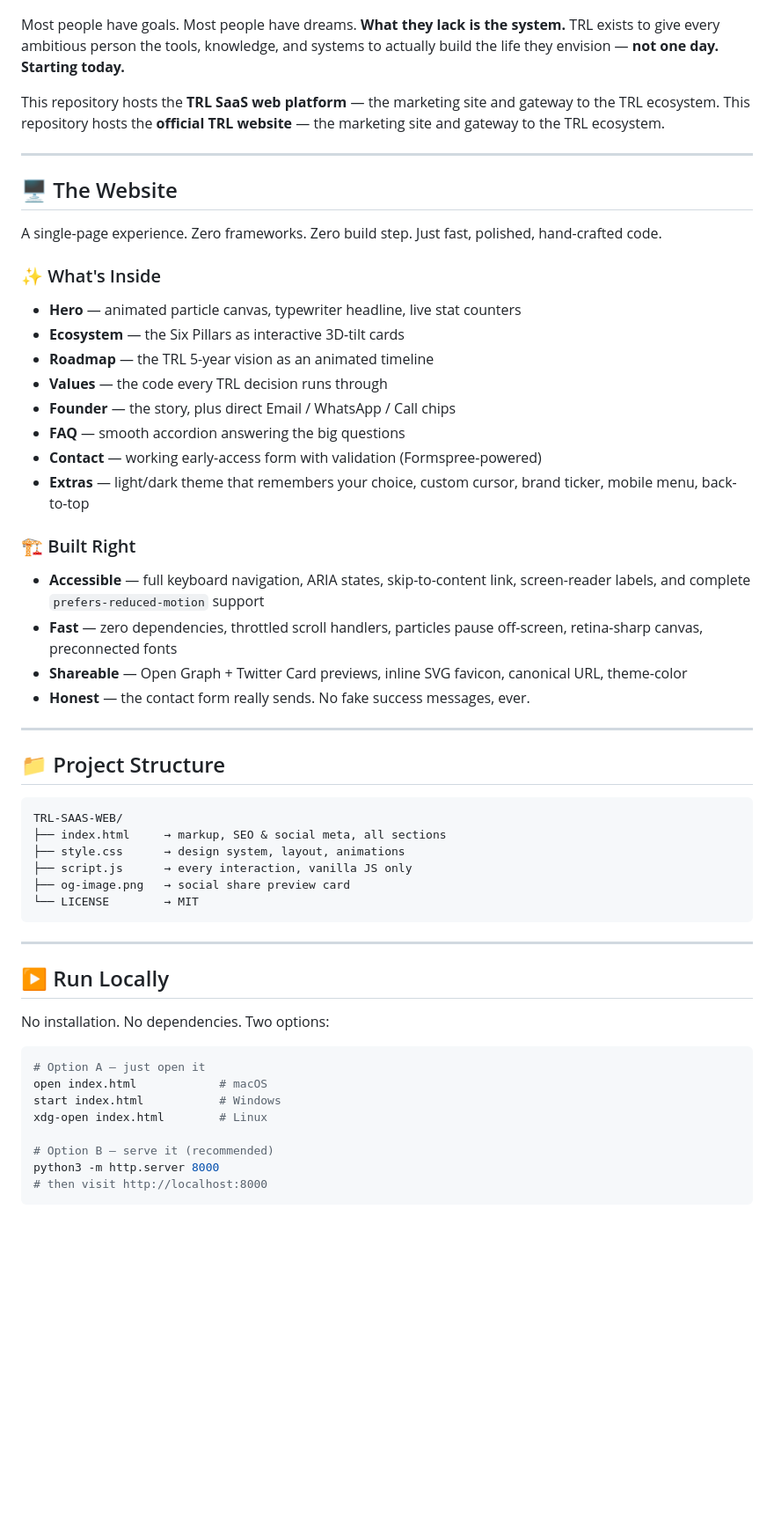
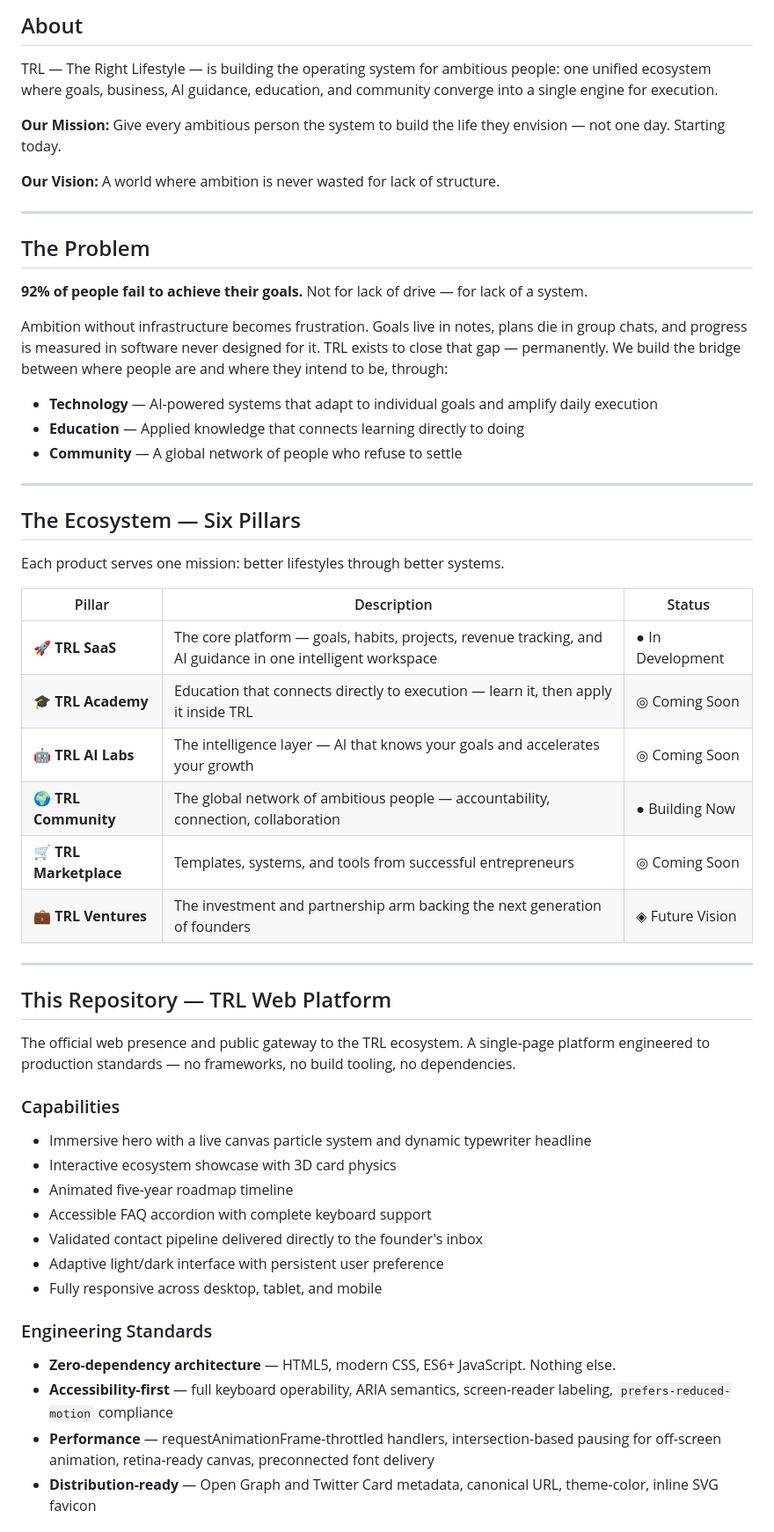
Before and after one commit to therightlifestyle/TRL-SAAS-WEB, a Markdown page: README.md, the part around one of its changes. Shown at 88% size. GitHub-like rendering; blank space fills up the shorter version.

````diff
--- a/README.md
+++ b/README.md
@@ -17,60 +15,59 @@
 
+## About
 
-Most people have goals. Most people have dreams. **What they lack is the system.** TRL exists to give every ambitious person the tools, knowledge, and systems to actually build the life they envision — **not one day. Starting today.**
+TRL — The Right Lifestyle — is building the operating system for ambitious people: one unified ecosystem where goals, business, AI guidance, education, and community converge into a single engine for execution.
 
-This repository hosts the **TRL SaaS web platform** — the marketing site and gateway to the TRL ecosystem.
-This repository hosts the **official TRL website** — the marketing site and gateway to the TRL ecosystem.
+**Our Mission:** Give every ambitious person the system to build the life they envision — not one day. Starting today.
+
+**Our Vision:** A world where ambition is never wasted for lack of structure.
 
 ---
 
-## 🖥️ The Website
+## The Problem
 
-A single-page experience. Zero frameworks. Zero build step. Just fast, polished, hand-crafted code.
+**92% of people fail to achieve their goals.** Not for lack of drive — for lack of a system.
 
-### ✨ What's Inside
+Ambition without infrastructure becomes frustration. Goals live in notes, plans die in group chats, and progress is measured in software never designed for it. TRL exists to close that gap — permanently. We build the bridge between where people are and where they intend to be, through:
 
-- **Hero** — animated particle canvas, typewriter headline, live stat counters
-- **Ecosystem** — the Six Pillars as interactive 3D-tilt cards
-- **Roadmap** — the TRL 5-year vision as an animated timeline
-- **Values** — the code every TRL decision runs through
-- **Founder** — the story, plus direct Email / WhatsApp / Call chips
-- **FAQ** — smooth accordion answering the big questions
-- **Contact** — working early-access form with validation (Formspree-powered)
-- **Extras** — light/dark theme that remembers your choice, custom cursor, brand ticker, mobile menu, back-to-top
-
-### 🏗️ Built Right
-
-- **Accessible** — full keyboard navigation, ARIA states, skip-to-content link, screen-reader labels, and complete `prefers-reduced-motion` support
-- **Fast** — zero dependencies, throttled scroll handlers, particles pause off-screen, retina-sharp canvas, preconnected fonts
-- **Shareable** — Open Graph + Twitter Card previews, inline SVG favicon, canonical URL, theme-color
-- **Honest** — the contact form really sends. No fake success messages, ever.
+- **Technology** — AI-powered systems that adapt to individual goals and amplify daily execution
+- **Education** — Applied knowledge that connects learning directly to doing
+- **Community** — A global network of people who refuse to settle
 
 ---
 
-## 📁 Project Structure
+## The Ecosystem — Six Pillars
 
-```
-TRL-SAAS-WEB/
-├── index.html     → markup, SEO & social meta, all sections
-├── style.css      → design system, layout, animations
-├── script.js      → every interaction, vanilla JS only
-├── og-image.png   → social share preview card
-└── LICENSE        → MIT
-```
+Each product serves one mission: better lifestyles through better systems.
+
+| Pillar | Description | Status |
+|--------|-------------|--------|
+| 🚀 **TRL SaaS** | The core platform — goals, habits, projects, revenue tracking, and AI guidance in one intelligent workspace | ● In Development |
+| 🎓 **TRL Academy** | Education that connects directly to execution — learn it, then apply it inside TRL | ◎ Coming Soon |
+| 🤖 **TRL AI Labs** | The intelligence layer — AI that knows your goals and accelerates your growth | ◎ Coming Soon |
+| 🌍 **TRL Community** | The global network of ambitious people — accountability, connection, collaboration | ● Building Now |
+| 🛒 **TRL Marketplace** | Templates, systems, and tools from successful entrepreneurs | ◎ Coming Soon |
+| 💼 **TRL Ventures** | The investment and partnership arm backing the next generation of founders | ◈ Future Vision |
 
 ---
 
-## ▶️ Run Locally
+## This Repository — TRL Web Platform
 
-No installation. No dependencies. Two options:
+The official web presence and public gateway to the TRL ecosystem. A single-page platform engineered to production standards — no frameworks, no build tooling, no dependencies.
 
-```bash
-# Option A — just open it
-open index.html            # macOS
-start index.html           # Windows
-xdg-open index.html        # Linux
+### Capabilities
 
-# Option B — serve it (recommended)
-python3 -m http.server 8000
-# then visit http://localhost:8000
-```
+- Immersive hero with a live canvas particle system and dynamic typewriter headline
+- Interactive ecosystem showcase with 3D card physics
+- Animated five-year roadmap timeline
+- Accessible FAQ accordion with complete keyboard support
+- Validated contact pipeline delivered directly to the founder's inbox
+- Adaptive light/dark interface with persistent user preference
+- Fully responsive across desktop, tablet, and mobile
+
+### Engineering Standards
+
+- **Zero-dependency architecture** — HTML5, modern CSS, ES6+ JavaScript. Nothing else.
+- **Accessibility-first** — full keyboard operability, ARIA semantics, screen-reader labeling, `prefers-reduced-motion` compliance
+- **Performance** — requestAnimationFrame-throttled handlers, intersection-based pausing for off-screen animation, retina-ready canvas, preconnected font delivery
+- **Distribution-ready** — Open Graph and Twitter Card metadata, canonical URL, theme-color, inline SVG favicon
+
````
Also changed, not shown: other parts of README.md (+57 -109 lines).
